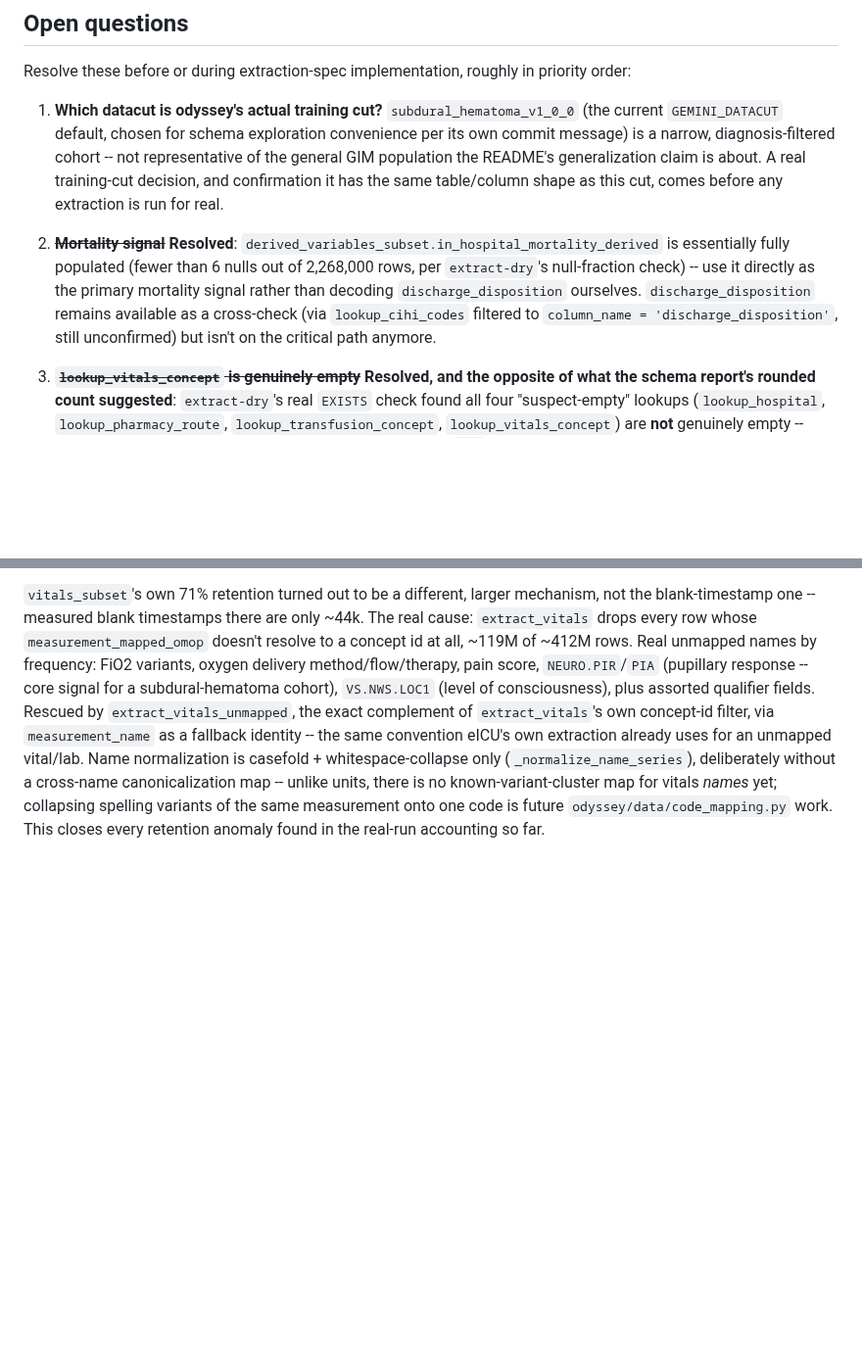
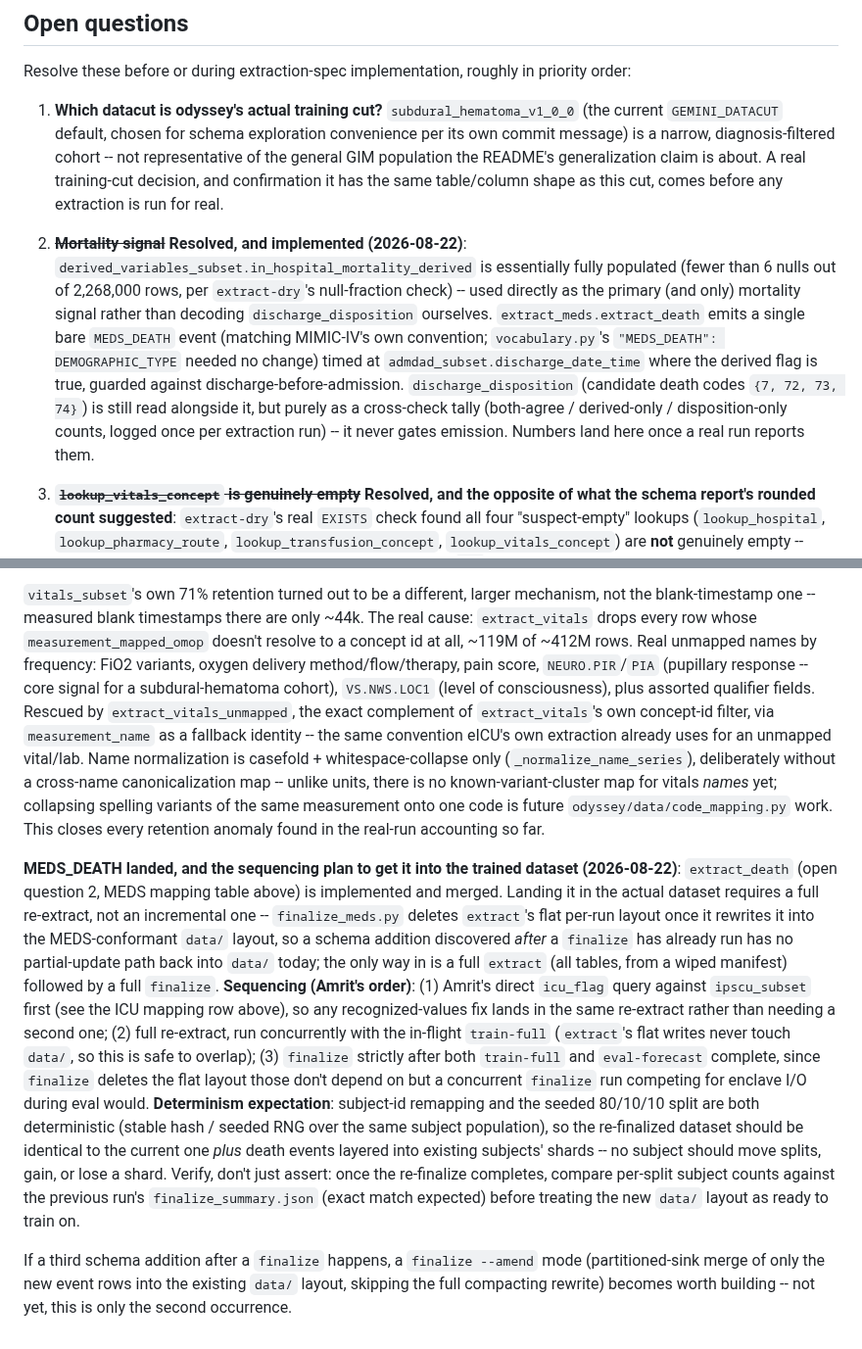
Before and after one commit to VectorInstitute/odyssey, a Markdown page: docs/gemini_extraction.md, 2 parts joined by grey strips. Shown at 98% size. Drawn GitHub-style; blank space fills up the shorter version.

Commit message:
docs/gemini_extraction.md: record the MEDS_DEATH landing and re-extract plan
Updates open question 2 and the MEDS mapping table to match the actual
implementation (bare MEDS_DEATH, derived flag as sole primary signal,
disposition as a logged cross-check only). Adds the ICU zero-codes
incident with the concrete timing evidence (icu_flag coercion fix
landed before the current codes_inventory.json's export-codes run, so
the bug alone doesn't explain it -- genuinely open pending Amrit's
query or a fresh re-extract). Records the re-extract/re-finalize
sequencing plan, the identical-plus-death determinism expectation with
its per-split subject-count verification step, and the finalize --amend
idea for a future recurrence.

Co-Authored-By: Claude Sonnet 5 <noreply@anthropic.com>

```diff
--- a/docs/gemini_extraction.md
+++ b/docs/gemini_extraction.md
@@ -50,13 +50,21 @@ priority order:
    generalization claim is about. A real training-cut decision, and
    confirmation it has the same table/column shape as this cut, comes
    before any extraction is run for real.
-2. ~~**Mortality signal**~~ **Resolved**: `derived_variables_subset.in_hospital_mortality_derived`
+2. ~~**Mortality signal**~~ **Resolved, and implemented (2026-08-22)**:
+   `derived_variables_subset.in_hospital_mortality_derived`
    is essentially fully populated (fewer than 6 nulls out of 2,268,000 rows,
-   per `extract-dry`'s null-fraction check) -- use it directly as the
-   primary mortality signal rather than decoding `discharge_disposition`
-   ourselves. `discharge_disposition` remains available as a cross-check
-   (via `lookup_cihi_codes` filtered to `column_name = 'discharge_disposition'`,
-   still unconfirmed) but isn't on the critical path anymore.
+   per `extract-dry`'s null-fraction check) -- used directly as the
+   primary (and only) mortality signal rather than decoding
+   `discharge_disposition` ourselves. `extract_meds.extract_death` emits a
+   single bare `MEDS_DEATH` event (matching MIMIC-IV's own convention;
+   `vocabulary.py`'s `"MEDS_DEATH": DEMOGRAPHIC_TYPE` needed no change)
+   timed at `admdad_subset.discharge_date_time` where the derived flag is
+   true, guarded against discharge-before-admission.
+   `discharge_disposition` (candidate death codes `{7, 72, 73, 74}`) is
+   still read alongside it, but purely as a cross-check tally
+   (both-agree / derived-only / disposition-only counts, logged once per
+   extraction run) -- it never gates emission. Numbers land here once a
+   real run reports them.
 3. ~~**`lookup_vitals_concept` is genuinely empty**~~ **Resolved, and the
    opposite of what the schema report's rounded count suggested**:
    `extract-dry`'s real `EXISTS` check found all four "suspect-empty"
@@ -381,3 +389,35 @@ map for vitals *names* yet; collapsing spelling variants of the same
 measurement onto one code is future `odyssey/data/code_mapping.py` work.
 This closes every retention anomaly found in the real-run accounting so
 far.
+
+**MEDS_DEATH landed, and the sequencing plan to get it into the trained
+dataset (2026-08-22)**: `extract_death` (open question 2, MEDS mapping
+table above) is implemented and merged. Landing it in the actual dataset
+requires a full re-extract, not an incremental one -- `finalize_meds.py`
+deletes `extract`'s flat per-run layout once it rewrites it into the
+MEDS-conformant `data/` layout, so a schema addition discovered
+*after* a `finalize` has already run has no partial-update path back into
+`data/` today; the only way in is a full `extract` (all tables, from a
+wiped manifest) followed by a full `finalize`. **Sequencing (Amrit's
+order)**: (1) Amrit's direct `icu_flag` query against `ipscu_subset`
+first (see the ICU mapping row above), so any recognized-values fix lands
+in the same re-extract rather than needing a second one; (2) full
+re-extract, run concurrently with the in-flight `train-full` (`extract`'s
+flat writes never touch `data/`, so this is safe to overlap); (3)
+`finalize` strictly after both `train-full` and `eval-forecast` complete,
+since `finalize` deletes the flat layout those don't depend on but a
+concurrent `finalize` run competing for enclave I/O during eval would.
+**Determinism expectation**: subject-id remapping and the seeded
+80/10/10 split are both deterministic (stable hash / seeded RNG over the
+same subject population), so the re-finalized dataset should be
+identical to the current one *plus* death events layered into existing
+subjects' shards -- no subject should move splits, gain, or lose a shard.
+Verify, don't just assert: once the re-finalize completes, compare
+per-split subject counts against the previous run's
+`finalize_summary.json` (exact match expected) before treating the new
+`data/` layout as ready to train on.
+
+If a third schema addition after a `finalize` happens, a `finalize
+--amend` mode (partitioned-sink merge of only the new event rows into the
+existing `data/` layout, skipping the full compacting rewrite) becomes
+worth building -- not yet, this is only the second occurrence.
```
Also changed, not shown: other parts of docs/gemini_extraction.md (+2 -2 lines).
